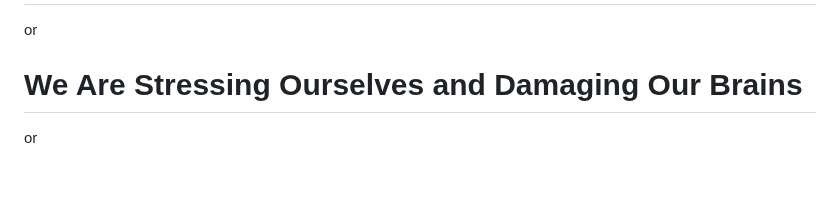
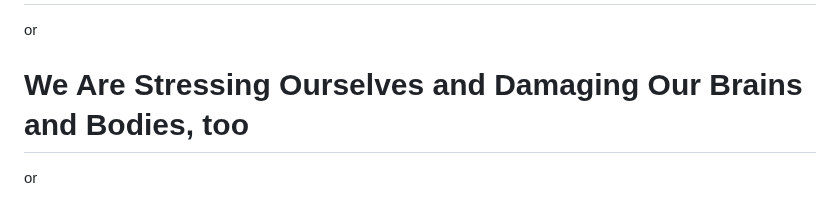
Before and after one commit to beakbahama/log, a Markdown page: docs/stress.md, the part around the change. Drawn GitHub-style; blank space fills up the shorter version.

```diff
--- a/docs/stress.md
+++ b/docs/stress.md
@@ -1,7 +1,7 @@
 # You've Likely Heard of PTSD, But Have You Heard of PPSD, PPHD, and PP4K?
 
 or
-# We Are Stressing Ourselves and Damaging Our Brains
+# We Are Stressing Ourselves and Damaging Our Brains and Bodies, too
 
 or
 # A Path From Global Stress to Global Success
```
